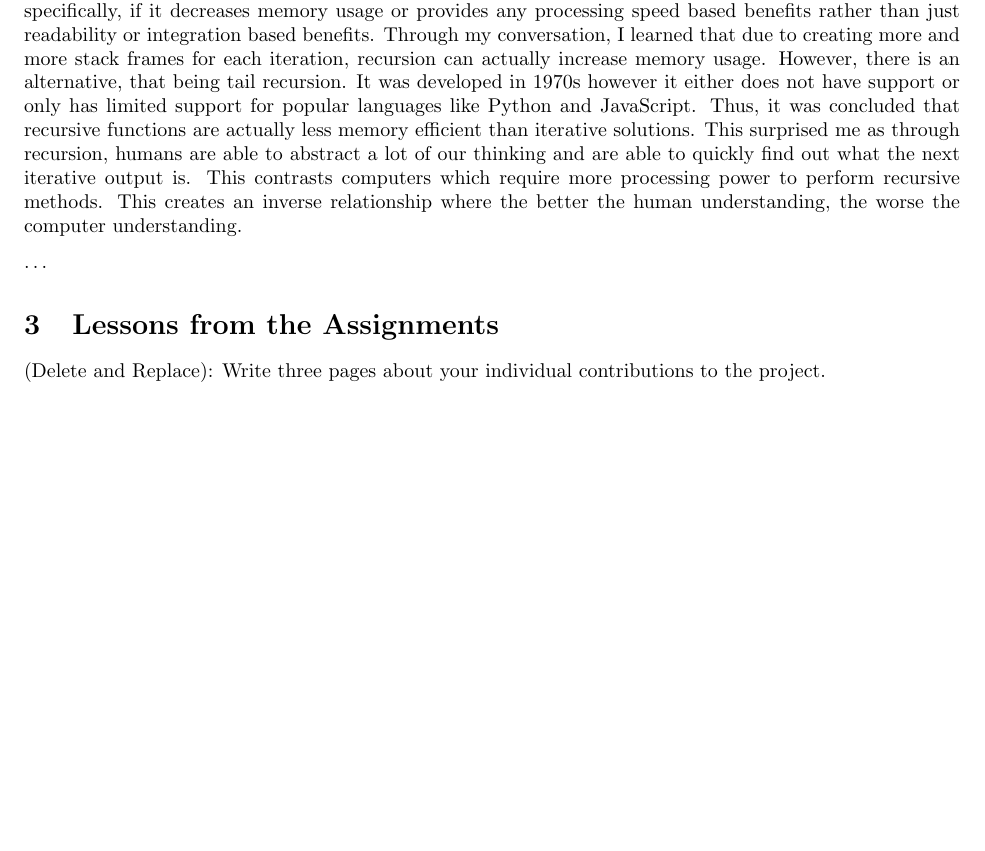
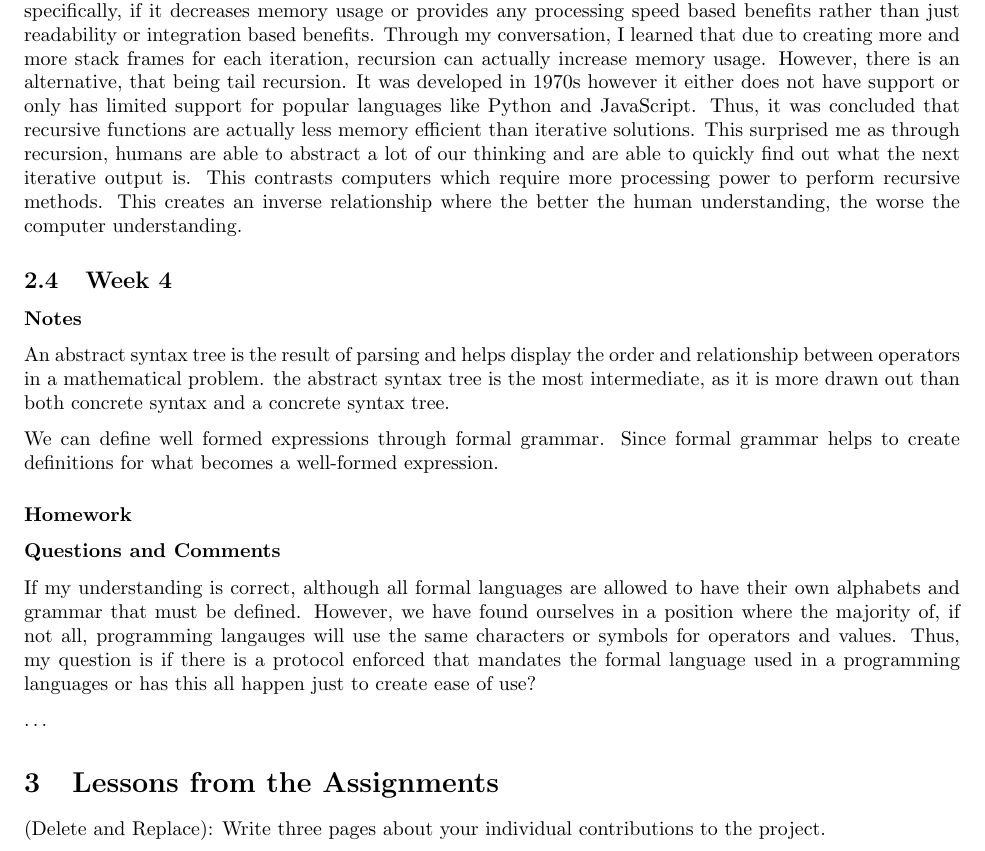
Before and after one commit to mrovengerdev/LLM-Report, a LaTeX paper (Report/report.tex): part of page 6 of 6 before the commit and part of page 6 of 7 after it, cut so that both start at the same text, the shorter picture padded with empty space. Compiled offline with pdfLaTeX.

Commit message:
feat(report): week 4 changes, in progress

```diff
--- a/Report/report.tex
+++ b/Report/report.tex
@@ -321,6 +321,24 @@ It is impossible for a computer to prove all mathematical proofs since there are
 
 For my literature review, I used ChatGPT4 to ask questions about recursion within computer systems. More specifically, if it decreases memory usage or provides any processing speed based benefits rather than just readability or integration based benefits. Through my conversation, I learned that due to creating more and more stack frames for each iteration, recursion can actually increase memory usage. However, there is an alternative, that being tail recursion. It was developed in 1970s however it either does not have support or only has limited support for popular languages like Python and JavaScript. Thus, it was concluded that recursive functions are actually less memory efficient than iterative solutions. This surprised me as through recursion, humans are able to abstract a lot of our thinking and are able to quickly find out what the next iterative output is. This contrasts computers which require more processing power to perform recursive methods. This creates an inverse relationship where the better the human understanding, the worse the computer understanding.
 
+\subsection{Week 4}
+
+\subsubsection*{Notes}
+
+An abstract syntax tree is the result of parsing and helps display the order and relationship between operators in a mathematical problem. the abstract syntax tree is the most intermediate, as it is more drawn out than both concrete syntax and a concrete syntax tree.
+
+We can define well formed expressions through formal grammar. Since formal grammar helps to create definitions for what becomes a well-formed expression.
+
+
+
+\subsubsection*{Homework}
+
+
+
+\subsubsection*{Questions and Comments}
+
+If my understanding is correct, although all formal languages are allowed to have their own alphabets and grammar that must be defined. However, we have found ourselves in a position where the majority of, if not all, programming langauges will use the same characters or symbols for operators and values. Thus, my question is if there is a protocol enforced that mandates the formal language used in a programming languages or has this all happen just to create ease of use?
+
 \ldots
 
 \section{Lessons from the Assignments}
```
Also changed, not shown: Report/report.pdf, 3 other files.
